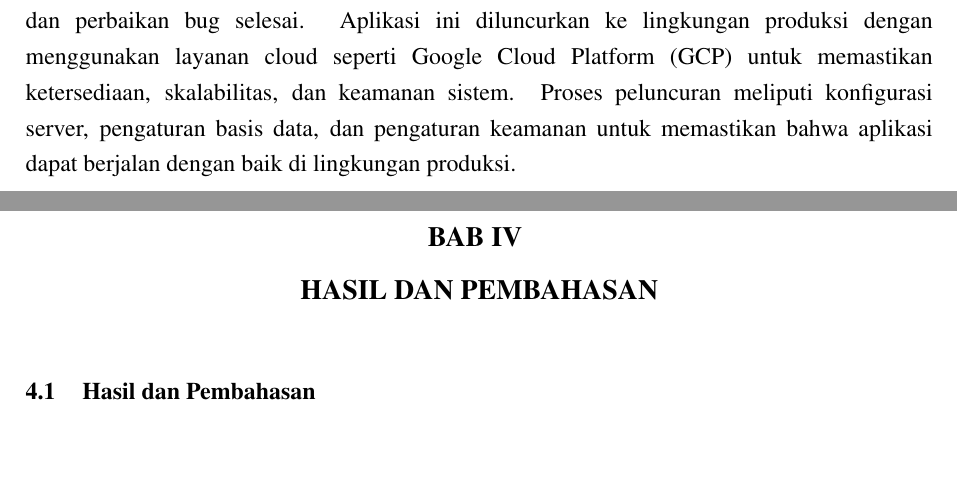
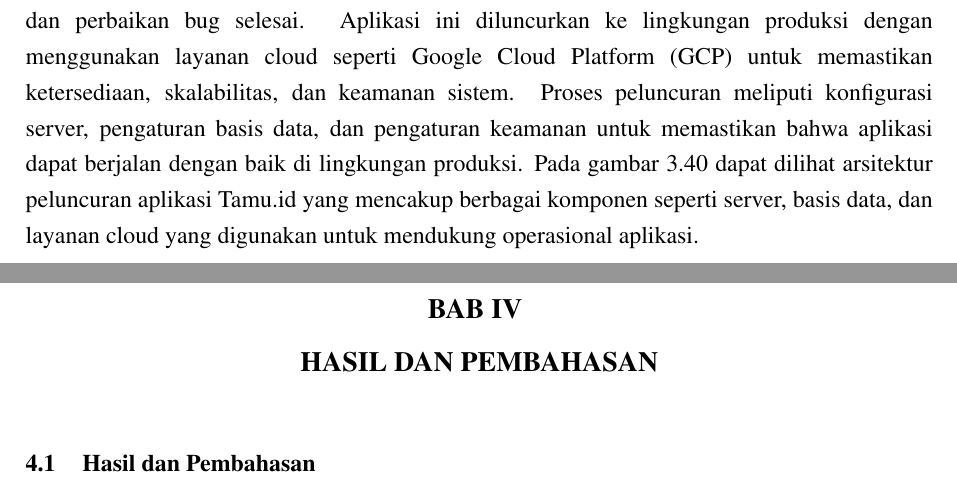
Before and after one commit to aliifam/final-project, a LaTeX document (main.tex, which reads sections/chapters/3/rancangan.tex): two parts of pages 96 and 97 of 105, joined at a grey line, cut so that both start at the same text, the shorter picture padded with empty space. Compiled offline with pdfLaTeX.

Commit message:
update skripsi 2025-06-17 22:48:49

```diff
--- a/sections/chapters/3/rancangan.tex
+++ b/sections/chapters/3/rancangan.tex
@@ -169,4 +169,4 @@ Ilustrasi integrasi \textit{passwordless} dengan OAuth2 Google dilakukan untuk m
     \end{figure}
 \end{landscape}
 
-Peluncuran aplikasi Tamu.id dilakukan setelah semua tahap pengembangan, pengujian, dan perbaikan bug selesai. Aplikasi ini diluncurkan ke lingkungan produksi dengan menggunakan layanan cloud seperti Google Cloud Platform (GCP) untuk memastikan ketersediaan, skalabilitas, dan keamanan sistem. Proses peluncuran meliputi konfigurasi server, pengaturan basis data, dan pengaturan keamanan untuk memastikan bahwa aplikasi dapat berjalan dengan baik di lingkungan produksi.
+Peluncuran aplikasi Tamu.id dilakukan setelah semua tahap pengembangan, pengujian, dan perbaikan bug selesai. Aplikasi ini diluncurkan ke lingkungan produksi dengan menggunakan layanan cloud seperti Google Cloud Platform (GCP) untuk memastikan ketersediaan, skalabilitas, dan keamanan sistem. Proses peluncuran meliputi konfigurasi server, pengaturan basis data, dan pengaturan keamanan untuk memastikan bahwa aplikasi dapat berjalan dengan baik di lingkungan produksi. Pada gambar \ref{fig:oth_deploy} dapat dilihat arsitektur peluncuran aplikasi Tamu.id yang mencakup berbagai komponen seperti server, basis data, dan layanan cloud yang digunakan untuk mendukung operasional aplikasi.
```
Also changed, not shown: 1 other file.
